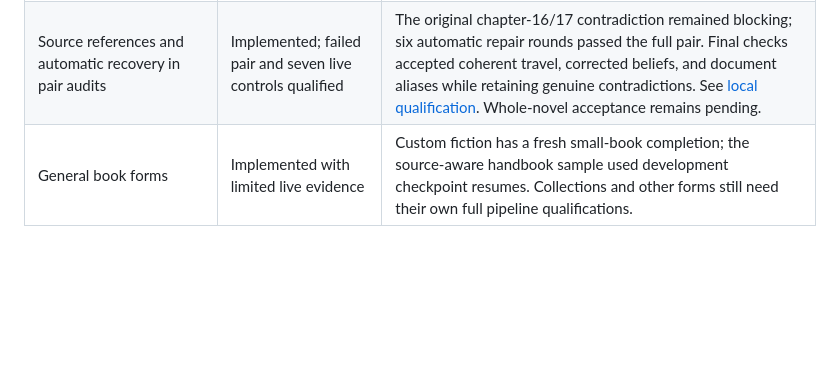
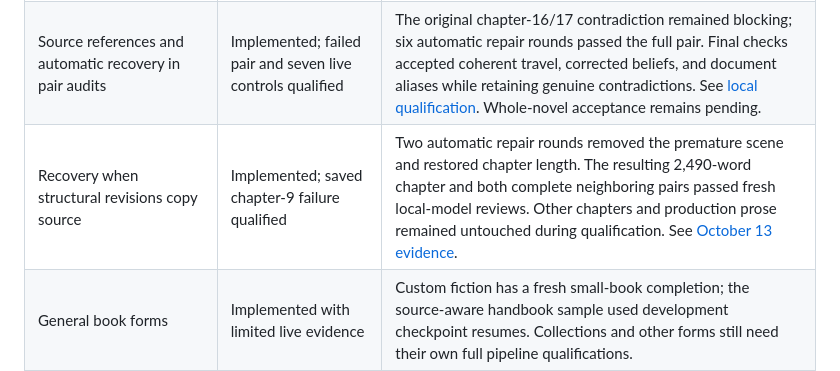
Before and after one commit to ProhibitedTV/Novel-Generator, a Markdown page: docs/roadmap.md, the part around the change. Rendered like a GitHub page; blank space fills up the shorter version.

Commit message:
Record native qualification of stalled chapter recovery

```diff
--- a/docs/roadmap.md
+++ b/docs/roadmap.md
@@ -14,6 +14,7 @@ model controls does not establish that a novel is publishable.
 | Novel-length completion | All 24 chapters drafted; final acceptance in progress | Finish The Orchard of Borrowed Winters, then check all final chapters, continuity, target length, author promises, ending, and export integrity. The October 12 editing snapshot contained 59,166 words, no long exact paragraph copies, and no replacement-character corruption. It was a draft snapshot, not final acceptance. The earlier repeated-resolution draft remains preserved. |
 | Literary quality and variety | Needs broader qualification | Inspect character agency, dialogue and voice variation, scene variety, repetition, pacing, and causal consequences in actual completed prose. Test more than one genre and premise with fresh databases and no human prose edits. |
 | Source references and automatic recovery in pair audits | Implemented; failed pair and seven live controls qualified | The original chapter-16/17 contradiction remained blocking; six automatic repair rounds passed the full pair. Final checks accepted coherent travel, corrected beliefs, and document aliases while retaining genuine contradictions. See [local qualification](pair-editorial-qualification-2026-10-12.md). Whole-novel acceptance remains pending. |
+| Recovery when structural revisions copy source | Implemented; saved chapter-9 failure qualified | Two automatic repair rounds removed the premature scene and restored chapter length. The resulting 2,490-word chapter and both complete neighboring pairs passed fresh local-model reviews. Other chapters and production prose remained untouched during qualification. See [October 13 evidence](structural-repair-qualification-2026-10-13.md). |
 | General book forms | Implemented with limited live evidence | Custom fiction has a fresh small-book completion; the source-aware handbook sample used development checkpoint resumes. Collections and other forms still need their own full pipeline qualifications. |
 
 The global planner and review distinguish repeated endings from legitimate
```
Also changed, not shown: docs/structural-repair-qualification-2026-10-13.md (added, +57 -0 lines).
